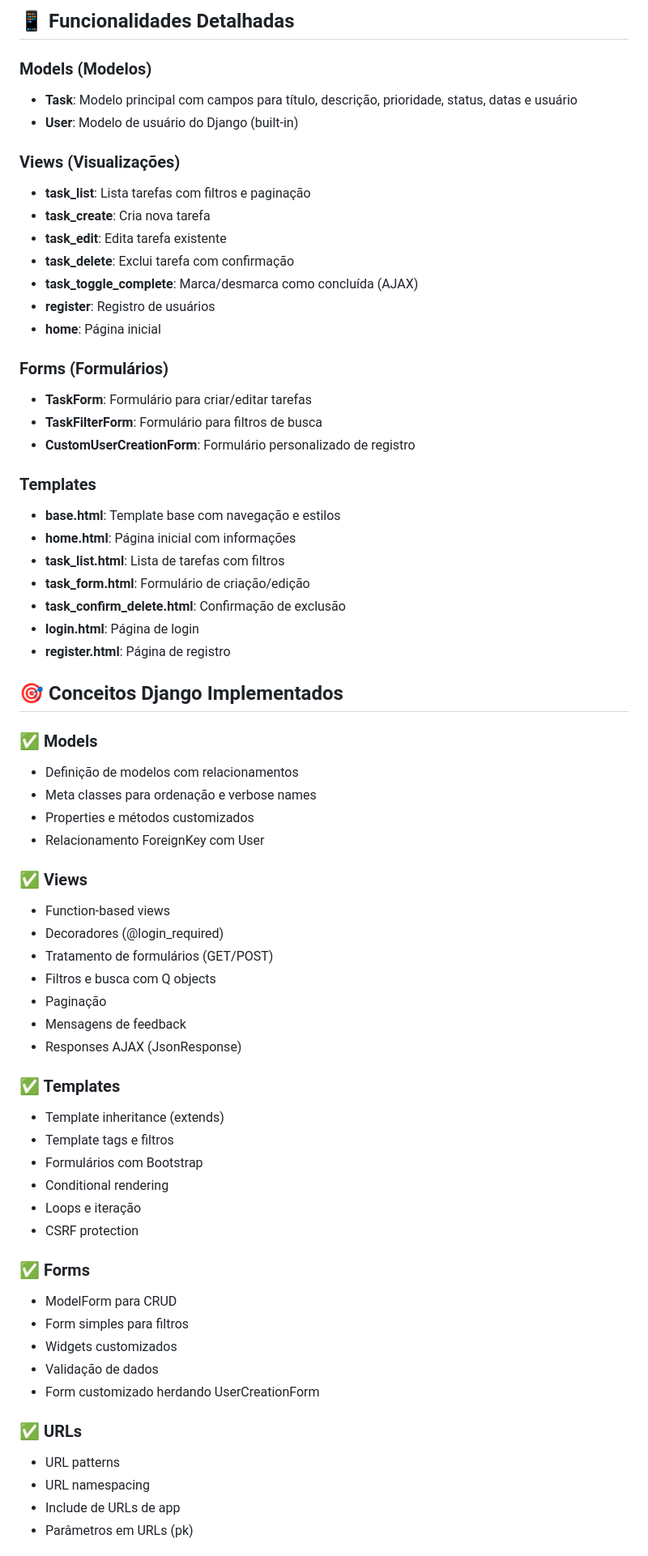
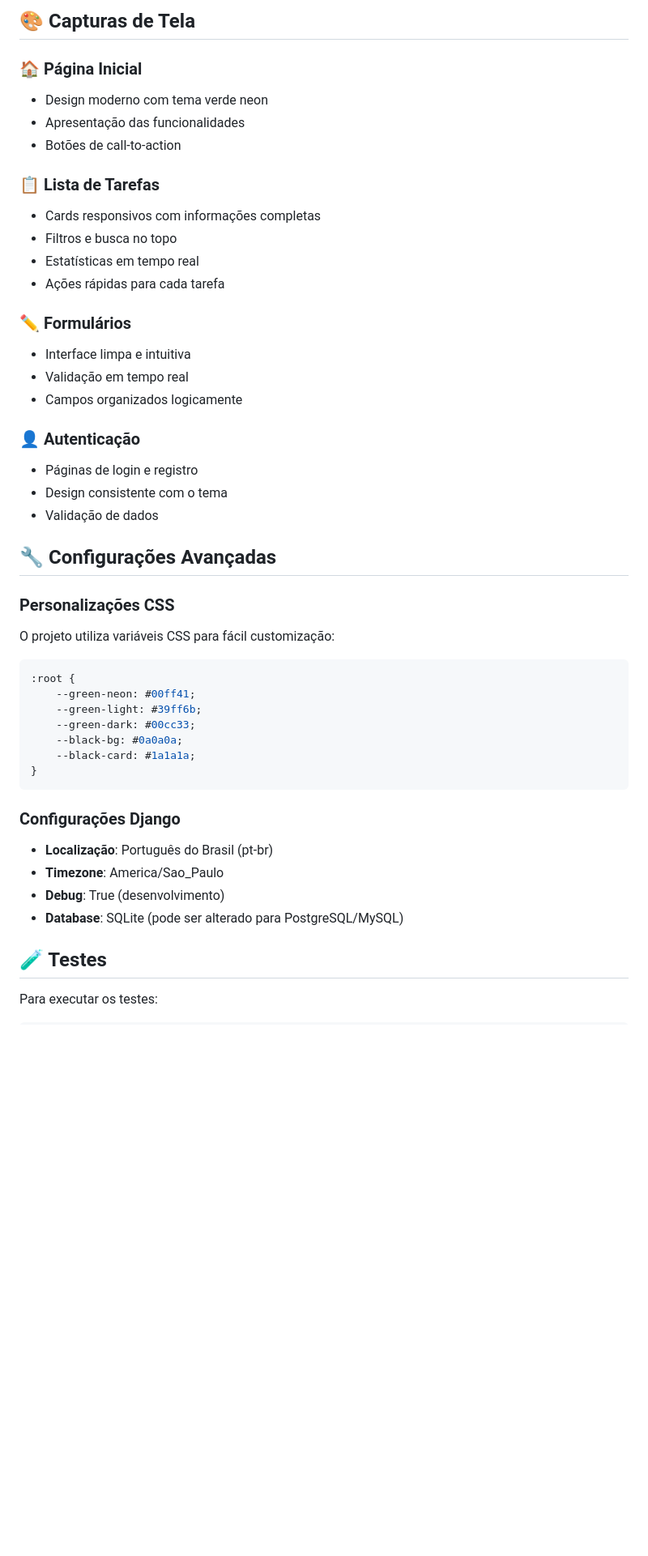
Before and after one commit to BrunoEzekiel/todo-list-django, a Markdown page: README.md, the part around the change printed below. Shown: that part at 81% size. Drawn GitHub-style; blank space fills up the shorter version.

````diff
--- a/README.md
+++ b/README.md
@@ -150,69 +218,50 @@ agenda-flask/
 ```
 
-## 📱 Funcionalidades Detalhadas
+## 🎨 Capturas de Tela
 
-### Models (Modelos)
-- **Task**: Modelo principal com campos para título, descrição, prioridade, status, datas e usuário
-- **User**: Modelo de usuário do Django (built-in)
+### 🏠 Página Inicial
+- Design moderno com tema verde neon
+- Apresentação das funcionalidades
+- Botões de call-to-action
 
-### Views (Visualizações)
-- **task_list**: Lista tarefas com filtros e paginação
-- **task_create**: Cria nova tarefa
-- **task_edit**: Edita tarefa existente
-- **task_delete**: Exclui tarefa com confirmação
-- **task_toggle_complete**: Marca/desmarca como concluída (AJAX)
-- **register**: Registro de usuários
-- **home**: Página inicial
+### 📋 Lista de Tarefas
+- Cards responsivos com informações completas
+- Filtros e busca no topo
+- Estatísticas em tempo real
+- Ações rápidas para cada tarefa
 
-### Forms (Formulários)
-- **TaskForm**: Formulário para criar/editar tarefas
-- **TaskFilterForm**: Formulário para filtros de busca
-- **CustomUserCreationForm**: Formulário personalizado de registro
+### ✏️ Formulários
+- Interface limpa e intuitiva
+- Validação em tempo real
+- Campos organizados logicamente
 
-### Templates
-- **base.html**: Template base com navegação e estilos
-- **home.html**: Página inicial com informações
-- **task_list.html**: Lista de tarefas com filtros
-- **task_form.html**: Formulário de criação/edição
-- **task_confirm_delete.html**: Confirmação de exclusão
-- **login.html**: Página de login
-- **register.html**: Página de registro
+### 👤 Autenticação
+- Páginas de login e registro
+- Design consistente com o tema
+- Validação de dados
 
-## 🎯 Conceitos Django Implementados
+## 🔧 Configurações Avançadas
 
-### ✅ Models
-- Definição de modelos com relacionamentos
-- Meta classes para ordenação e verbose names
-- Properties e métodos customizados
-- Relacionamento ForeignKey com User
+### Personalizações CSS
+O projeto utiliza variáveis CSS para fácil customização:
 
-### ✅ Views
-- Function-based views
-- Decoradores (@login_required)
-- Tratamento de formulários (GET/POST)
-- Filtros e busca com Q objects
-- Paginação
-- Mensagens de feedback
-- Responses AJAX (JsonResponse)
+```css
+:root {
+    --green-neon: #00ff41;
+    --green-light: #39ff6b;
+    --green-dark: #00cc33;
+    --black-bg: #0a0a0a;
+    --black-card: #1a1a1a;
+}
+```
 
-### ✅ Templates
-- Template inheritance (extends)
-- Template tags e filtros
-- Formulários com Bootstrap
-- Conditional rendering
-- Loops e iteração
-- CSRF protection
+### Configurações Django
+- **Localização**: Português do Brasil (pt-br)
+- **Timezone**: America/Sao_Paulo
+- **Debug**: True (desenvolvimento)
+- **Database**: SQLite (pode ser alterado para PostgreSQL/MySQL)
 
-### ✅ Forms
-- ModelForm para CRUD
-- Form simples para filtros
-- Widgets customizados
-- Validação de dados
-- Form customizado herdando UserCreationForm
+## 🧪 Testes
 
-### ✅ URLs
-- URL patterns
-- URL namespacing
-- Include de URLs de app
-- Parâmetros em URLs (pk)
+Para executar os testes:
 
````
Also changed, not shown: other parts of README.md (+196 -137 lines).
